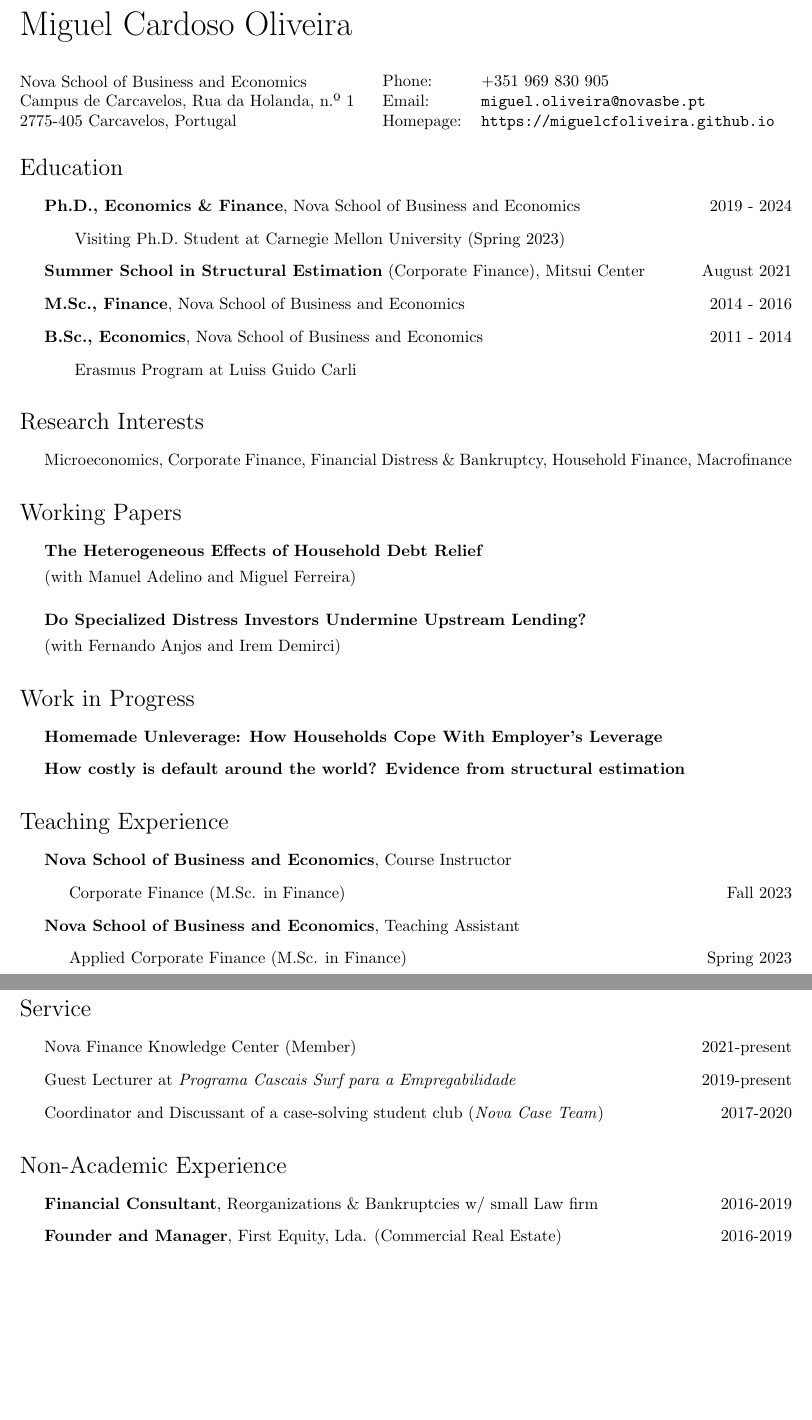
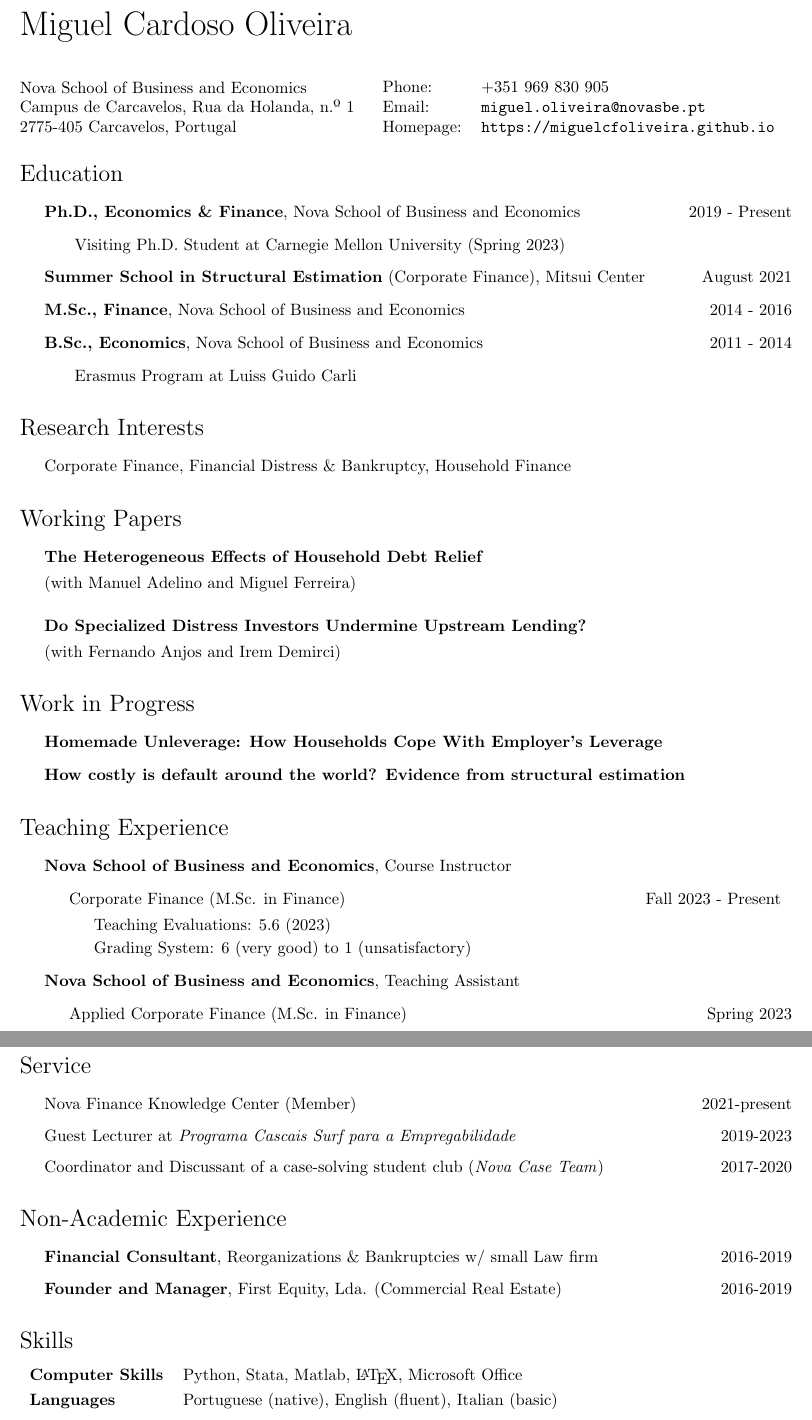
Before and after one commit to miguelcfoliveira/miguelcfoliveira.github.io, a LaTeX CV (CV/CV.tex): two parts of pages 1 and 2 of 3, joined at a grey line, cut so that both start at the same text, the shorter picture padded with empty space. Compiled offline with pdfLaTeX.

Commit message:
v20240801

```diff
--- a/CV/CV.tex
+++ b/CV/CV.tex
@@ -3,6 +3,7 @@
 \usepackage{hyperref}
 \usepackage{geometry}
 \usepackage{multicol}
+\usepackage{float}
 
 \def\name{Miguel Cardoso Oliveira}
 
@@ -49,7 +50,7 @@
 % Place name at left
 {\huge \name}
 
-\vspace{0.25in}
+\vspace{0.3in}
 
 \begin{minipage}{0.45\linewidth}
   \href{https://www.novasbe.unl.pt/en/}{Nova School of Business and Economics} \\
@@ -65,9 +66,8 @@
 \end{minipage}
 
 \section*{Education}
-
 \begin{itemize*}
-\item \textbf{Ph.D., Economics \& Finance}, Nova School of Business and Economics \hfill 2019 - 2024
+\item \textbf{Ph.D., Economics \& Finance}, Nova School of Business and Economics \hfill 2019 - Present
 \item \phantom{aaa} Visiting Ph.D. Student at Carnegie Mellon University (Spring 2023)
 \item \textbf{Summer School in Structural Estimation} (Corporate Finance), Mitsui Center \hfill August 2021
 \item \textbf{M.Sc., Finance}, Nova School of Business and Economics \hfill 2014 - 2016
@@ -77,7 +77,7 @@
 
 \section*{Research Interests}
 \begin{itemize*}
-\item Microeconomics, Corporate Finance, Financial Distress \& Bankruptcy, Household Finance, Macrofinance
+\item Corporate Finance, Financial Distress \& Bankruptcy, Household Finance
 \end{itemize*}
 
 \section*{Working Papers}
@@ -106,7 +106,11 @@
 \begin{itemize*}
 \item \textbf{Nova School of Business and Economics}, Course Instructor
 \begin{itemize*}
-\item Corporate Finance (M.Sc. in Finance) \hfill Fall 2023
+\item Corporate Finance (M.Sc. in Finance) \hfill Fall 2023 - Present
+\begin{itemize*}
+\item Teaching Evaluations: 5.6 (2023)
+\item Grading System: 6 (very good) to 1 (unsatisfactory)
+\end{itemize*}
 \end{itemize*}
 \item \textbf{Nova School of Business and Economics}, Teaching Assistant
 \begin{itemize*}
@@ -147,7 +151,7 @@
 \section*{Service}
 \begin{itemize*}
 \item Nova Finance Knowledge Center (Member) \hfill 2021-present
-\item Guest Lecturer at \textit{Programa Cascais Surf para a Empregabilidade} \hfill 2019-present
+\item Guest Lecturer at \textit{Programa Cascais Surf para a Empregabilidade} \hfill 2019-2023
 \item Coordinator and Discussant of a case-solving student club (\textit{Nova Case Team}) \hfill 2017-2020
 \end{itemize*}
 
@@ -158,6 +162,17 @@
 \item \textbf{Founder and Manager}, First Equity, Lda. (Commercial Real Estate) \hfill 2016-2019
 \end{itemize*}
 
+\section*{Skills}
+\renewcommand{\arraystretch}{1.25}
+\begin{table}[h]
+ \vspace*{-\baselineskip}
+\begin{tabular}{l l}
+\textbf{Computer Skills} & Python, Stata, Matlab, \LaTeX, Microsoft Office \\
+\textbf{Languages} & Portuguese (native), English (fluent), Italian (basic)
+\end{tabular}
+\end{table}
+
+
 \section*{References}
 \begin{multicols}{2}
 \textbf{Fernando Anjos} \\
```
Also changed, not shown: CV/CV.pdf, CV/CV.tex (12 more changed lines), 3 other files.
